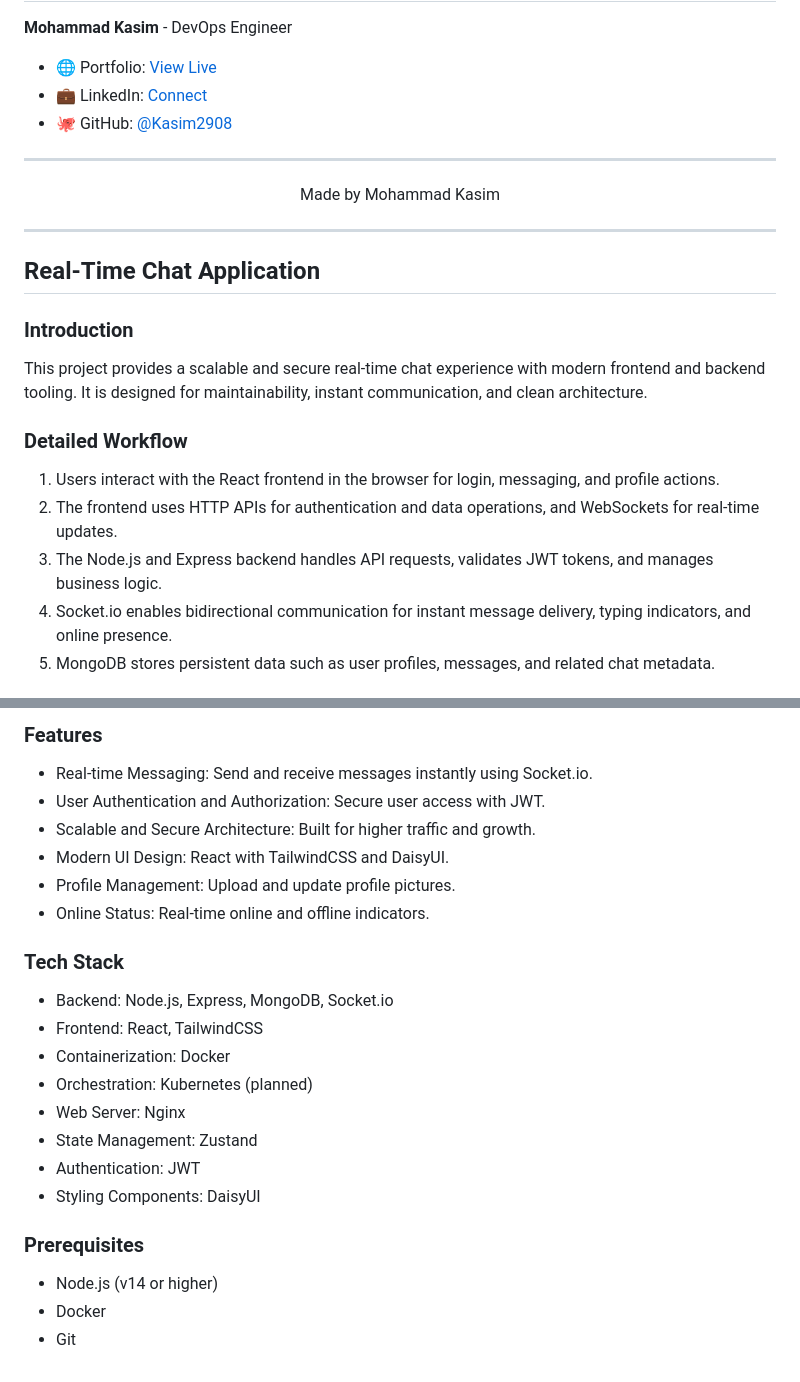
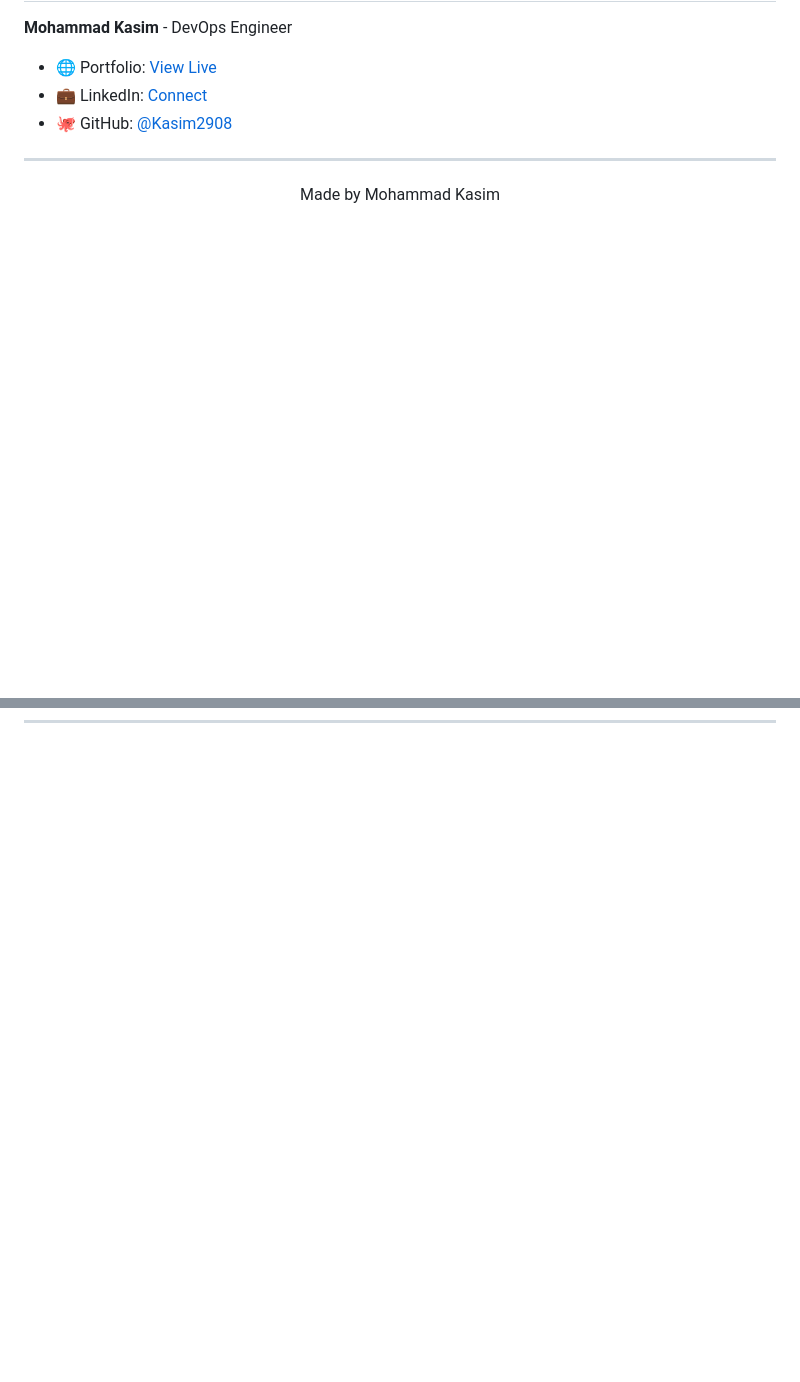
Before and after one commit to Kasim2908/Kasim-explore, a Markdown page: README.md, 2 parts joined by grey strips. GitHub-like rendering; blank space fills up the shorter version.

```diff
--- a/README.md
+++ b/README.md
@@ -157,18 +157,3 @@ This portfolio is automatically deployed to GitHub Pages using GitHub Actions.
 </p>
 
 ---
-
-## Real-Time Chat Application
-
-### Introduction
-
-This project provides a scalable and secure real-time chat experience with modern frontend and backend tooling. It is designed for maintainability, instant communication, and clean architecture.
-
-### Detailed Workflow
-
-1. Users interact with the React frontend in the browser for login, messaging, and profile actions.
-2. The frontend uses HTTP APIs for authentication and data operations, and WebSockets for real-time updates.
-3. The Node.js and Express backend handles API requests, validates JWT tokens, and manages business logic.
-4. Socket.io enables bidirectional communication for instant message delivery, typing indicators, and online presence.
-5. MongoDB stores persistent data such as user profiles, messages, and related chat metadata.
-
@@ -193,25 +159,0 @@ flowchart LR
-### Features
-
-- Real-time Messaging: Send and receive messages instantly using Socket.io.
-- User Authentication and Authorization: Secure user access with JWT.
-- Scalable and Secure Architecture: Built for higher traffic and growth.
-- Modern UI Design: React with TailwindCSS and DaisyUI.
-- Profile Management: Upload and update profile pictures.
-- Online Status: Real-time online and offline indicators.
-
-### Tech Stack
-
-- Backend: Node.js, Express, MongoDB, Socket.io
-- Frontend: React, TailwindCSS
-- Containerization: Docker
-- Orchestration: Kubernetes (planned)
-- Web Server: Nginx
-- State Management: Zustand
-- Authentication: JWT
-- Styling Components: DaisyUI
-
-### Prerequisites
-
-- Node.js (v14 or higher)
-- Docker
-- Git
```
Also changed, not shown: other parts of README.md (+0 -18 lines).
